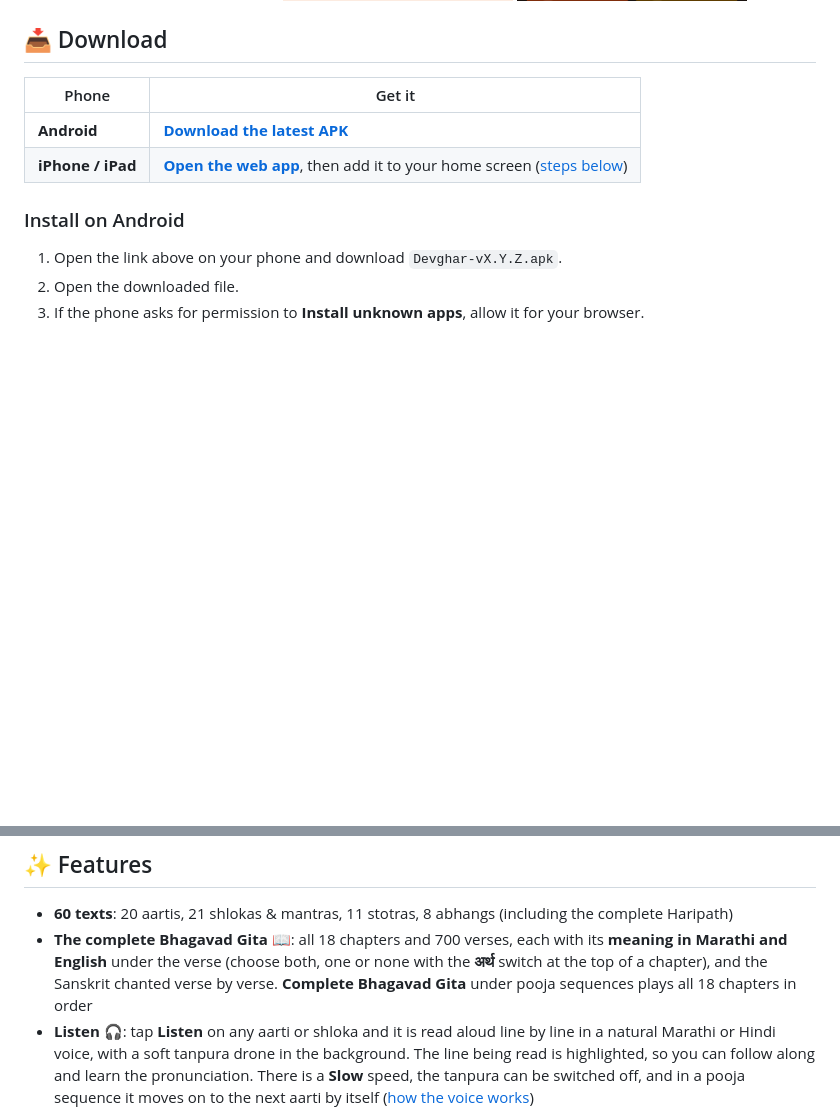
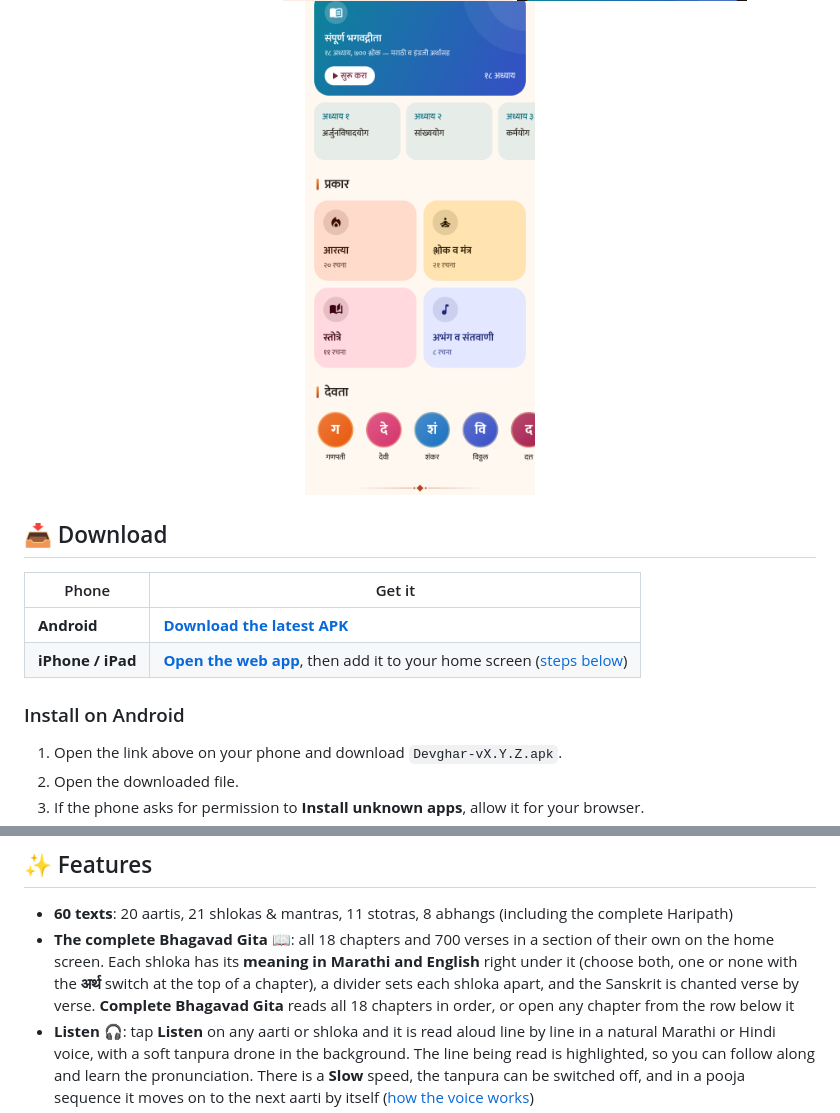
Before and after one commit to nilkanth01/aarti-sangrah, a Markdown page: README.md, 2 parts joined by grey strips. Rendered like a GitHub page; pictures changed too: docs/screenshots/14-home-gita.png (added), docs/screenshots/7-home-dark.png; blank space fills up the shorter version.

```diff
--- a/README.md
+++ b/README.md
@@ -18,6 +18,7 @@ always stay in Devanagari.
   <img src="docs/screenshots/8-home-english.png" width="230" alt="Home screen with English menus" />
   <img src="docs/screenshots/9-reader-english.png" width="230" alt="Reader with English menus, aarti in Devanagari" />
   <img src="docs/screenshots/7-home-dark.png" width="230" alt="Dark mode" />
+  <img src="docs/screenshots/14-home-gita.png" width="230" alt="The Bhagavad Gita's own section on the home screen" />
 </p>
 
 ## 📥 Download
@@ -55,10 +56,11 @@ switch. It can be kept on the home screen like a normal app and works offline af
 ## ✨ Features
 
 - **60 texts**: 20 aartis, 21 shlokas & mantras, 11 stotras, 8 abhangs (including the complete Haripath)
-- **The complete Bhagavad Gita 📖**: all 18 chapters and 700 verses, each with its **meaning in Marathi
-  and English** under the verse (choose both, one or none with the **अर्थ** switch at the top of a chapter),
-  and the Sanskrit chanted verse by verse. **Complete Bhagavad Gita** under pooja sequences plays all
-  18 chapters in order
+- **The complete Bhagavad Gita 📖**: all 18 chapters and 700 verses in a section of their own on the home
+  screen. Each shloka has its **meaning in Marathi and English** right under it (choose both, one or none
+  with the **अर्थ** switch at the top of a chapter), a divider sets each shloka apart, and the Sanskrit is
+  chanted verse by verse. **Complete Bhagavad Gita** reads all 18 chapters in order, or open any chapter
+  from the row below it
 - **Listen 🎧**: tap **Listen** on any aarti or shloka and it is read aloud line by line in a natural
   Marathi or Hindi voice, with a soft tanpura drone in the background. The line being read is highlighted, so you can follow along
   and learn the pronunciation. There is a **Slow** speed, the tanpura can be switched off, and in a
```
Also changed, not shown: docs/screenshots/1-home.png, docs/screenshots/13-gita-meanings.png, 7 other files.
